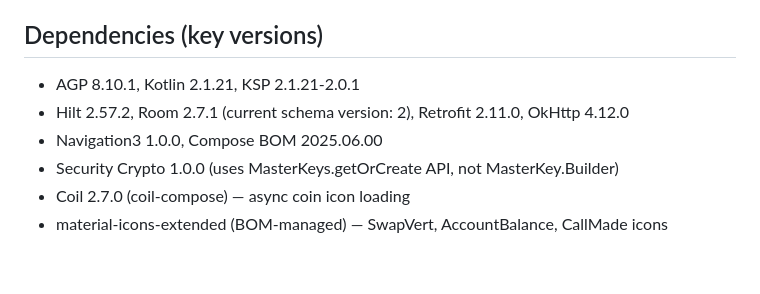
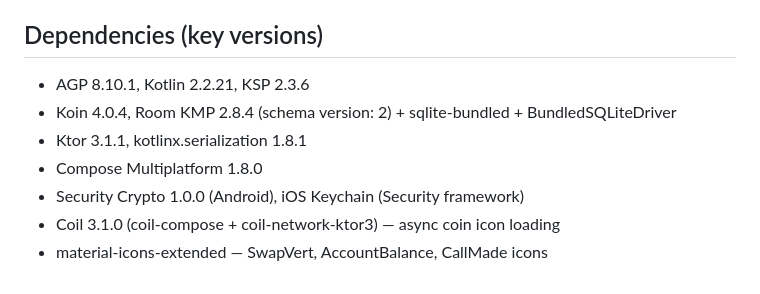
Before and after one commit to Alexcemen/Top100App, a Markdown page: CLAUDE.md, the part around one of its changes. Drawn GitHub-style.

```diff
--- a/CLAUDE.md
+++ b/CLAUDE.md
@@ -44,9 +48,10 @@
 - TDD: write test first, then implement
 
 ## Dependencies (key versions)
-- AGP 8.10.1, Kotlin 2.1.21, KSP 2.1.21-2.0.1
-- Hilt 2.57.2, Room 2.7.1 (current schema version: 2), Retrofit 2.11.0, OkHttp 4.12.0
-- Navigation3 1.0.0, Compose BOM 2025.06.00
-- Security Crypto 1.0.0 (uses MasterKeys.getOrCreate API, not MasterKey.Builder)
-- Coil 2.7.0 (coil-compose) — async coin icon loading
-- material-icons-extended (BOM-managed) — SwapVert, AccountBalance, CallMade icons
+- AGP 8.10.1, Kotlin 2.2.21, KSP 2.3.6
+- Koin 4.0.4, Room KMP 2.8.4 (schema version: 2) + sqlite-bundled + BundledSQLiteDriver
+- Ktor 3.1.1, kotlinx.serialization 1.8.1
+- Compose Multiplatform 1.8.0
+- Security Crypto 1.0.0 (Android), iOS Keychain (Security framework)
+- Coil 3.1.0 (coil-compose + coil-network-ktor3) — async coin icon loading
+- material-icons-extended — SwapVert, AccountBalance, CallMade icons
```
Also changed, not shown: other parts of CLAUDE.md (+31 -27 lines).
